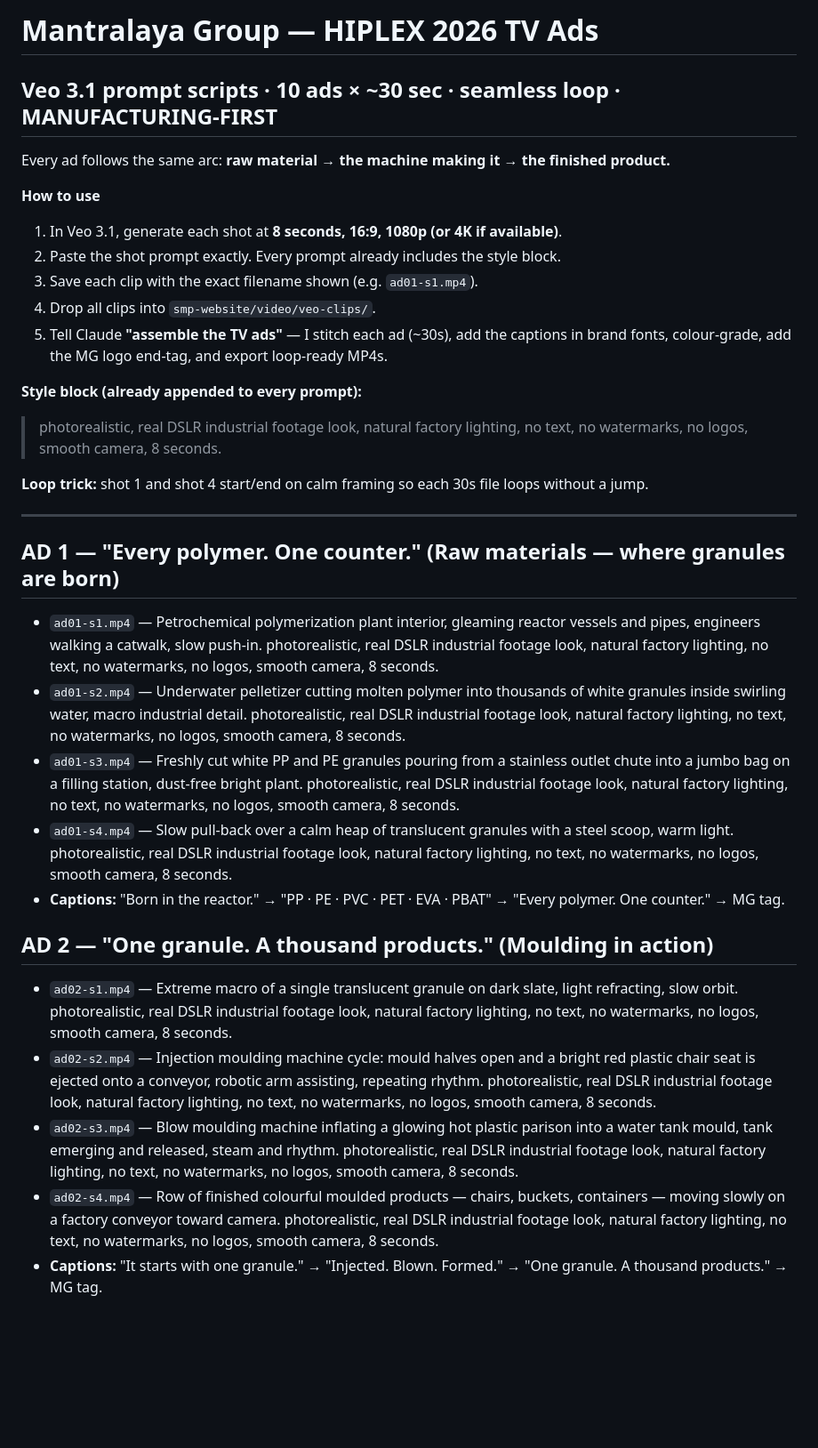
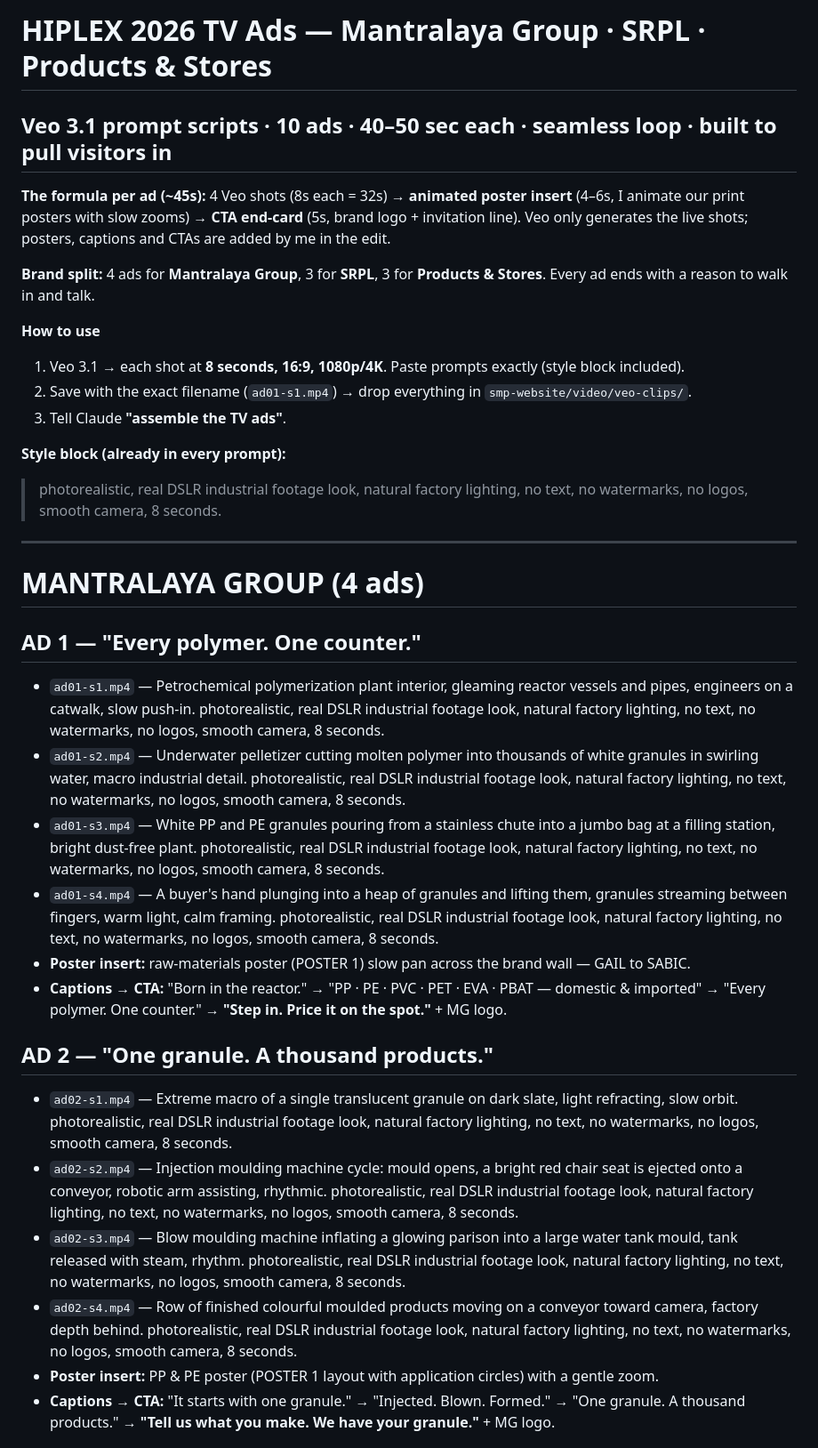
Before and after one commit to revanthvne/mantralayagroup, a Markdown page: video/VEO-AD-PROMPTS.md, the part around one of its changes. Shown at 89% size. Drawn GitHub-style; blank space fills up the shorter version.

```diff
--- a/video/VEO-AD-PROMPTS.md
+++ b/video/VEO-AD-PROMPTS.md
@@ -1,33 +1,36 @@
-# Mantralaya Group — HIPLEX 2026 TV Ads
-## Veo 3.1 prompt scripts · 10 ads × ~30 sec · seamless loop · MANUFACTURING-FIRST
+# HIPLEX 2026 TV Ads — Mantralaya Group · SRPL · Products & Stores
+## Veo 3.1 prompt scripts · 10 ads · 40–50 sec each · seamless loop · built to pull visitors in
 
-Every ad follows the same arc: **raw material → the machine making it → the finished product.**
+**The formula per ad (~45s):**
+4 Veo shots (8s each = 32s) → **animated poster insert** (4–6s, I animate our print posters with slow zooms) → **CTA end-card** (5s, brand logo + invitation line). Veo only generates the live shots; posters, captions and CTAs are added by me in the edit.
+
+**Brand split:** 4 ads for **Mantralaya Group**, 3 for **SRPL**, 3 for **Products & Stores**. Every ad ends with a reason to walk in and talk.
 
 **How to use**
-1. In Veo 3.1, generate each shot at **8 seconds, 16:9, 1080p (or 4K if available)**.
-2. Paste the shot prompt exactly. Every prompt already includes the style block.
-3. Save each clip with the exact filename shown (e.g. `ad01-s1.mp4`).
-4. Drop all clips into `smp-website/video/veo-clips/`.
-5. Tell Claude **"assemble the TV ads"** — I stitch each ad (~30s), add the captions in brand fonts, colour-grade, add the MG logo end-tag, and export loop-ready MP4s.
+1. Veo 3.1 → each shot at **8 seconds, 16:9, 1080p/4K**. Paste prompts exactly (style block included).
+2. Save with the exact filename (`ad01-s1.mp4`) → drop everything in `smp-website/video/veo-clips/`.
+3. Tell Claude **"assemble the TV ads"**.
 
-**Style block (already appended to every prompt):**
+**Style block (already in every prompt):**
 > photorealistic, real DSLR industrial footage look, natural factory lighting, no text, no watermarks, no logos, smooth camera, 8 seconds.
-
-**Loop trick:** shot 1 and shot 4 start/end on calm framing so each 30s file loops without a jump.
 
 ---
 
-## AD 1 — "Every polymer. One counter." (Raw materials — where granules are born)
-- `ad01-s1.mp4` — Petrochemical polymerization plant interior, gleaming reactor vessels and pipes, engineers walking a catwalk, slow push-in. photorealistic, real DSLR industrial footage look, natural factory lighting, no text, no watermarks, no logos, smooth camera, 8 seconds.
-- `ad01-s2.mp4` — Underwater pelletizer cutting molten polymer into thousands of white granules inside swirling water, macro industrial detail. photorealistic, real DSLR industrial footage look, natural factory lighting, no text, no watermarks, no logos, smooth camera, 8 seconds.
-- `ad01-s3.mp4` — Freshly cut white PP and PE granules pouring from a stainless outlet chute into a jumbo bag on a filling station, dust-free bright plant. photorealistic, real DSLR industrial footage look, natural factory lighting, no text, no watermarks, no logos, smooth camera, 8 seconds.
-- `ad01-s4.mp4` — Slow pull-back over a calm heap of translucent granules with a steel scoop, warm light. photorealistic, real DSLR industrial footage look, natural factory lighting, no text, no watermarks, no logos, smooth camera, 8 seconds.
-- **Captions:** "Born in the reactor." → "PP · PE · PVC · PET · EVA · PBAT" → "Every polymer. One counter." → MG tag.
+# MANTRALAYA GROUP (4 ads)
 
-## AD 2 — "One granule. A thousand products." (Moulding in action)
+## AD 1 — "Every polymer. One counter."
+- `ad01-s1.mp4` — Petrochemical polymerization plant interior, gleaming reactor vessels and pipes, engineers on a catwalk, slow push-in. photorealistic, real DSLR industrial footage look, natural factory lighting, no text, no watermarks, no logos, smooth camera, 8 seconds.
+- `ad01-s2.mp4` — Underwater pelletizer cutting molten polymer into thousands of white granules in swirling water, macro industrial detail. photorealistic, real DSLR industrial footage look, natural factory lighting, no text, no watermarks, no logos, smooth camera, 8 seconds.
+- `ad01-s3.mp4` — White PP and PE granules pouring from a stainless chute into a jumbo bag at a filling station, bright dust-free plant. photorealistic, real DSLR industrial footage look, natural factory lighting, no text, no watermarks, no logos, smooth camera, 8 seconds.
+- `ad01-s4.mp4` — A buyer's hand plunging into a heap of granules and lifting them, granules streaming between fingers, warm light, calm framing. photorealistic, real DSLR industrial footage look, natural factory lighting, no text, no watermarks, no logos, smooth camera, 8 seconds.
+- **Poster insert:** raw-materials poster (POSTER 1) slow pan across the brand wall — GAIL to SABIC.
+- **Captions → CTA:** "Born in the reactor." → "PP · PE · PVC · PET · EVA · PBAT — domestic & imported" → "Every polymer. One counter." → **"Step in. Price it on the spot."** + MG logo.
+
+## AD 2 — "One granule. A thousand products."
 - `ad02-s1.mp4` — Extreme macro of a single translucent granule on dark slate, light refracting, slow orbit. photorealistic, real DSLR industrial footage look, natural factory lighting, no text, no watermarks, no logos, smooth camera, 8 seconds.
-- `ad02-s2.mp4` — Injection moulding machine cycle: mould halves open and a bright red plastic chair seat is ejected onto a conveyor, robotic arm assisting, repeating rhythm. photorealistic, real DSLR industrial footage look, natural factory lighting, no text, no watermarks, no logos, smooth camera, 8 seconds.
-- `ad02-s3.mp4` — Blow moulding machine inflating a glowing hot plastic parison into a water tank mould, tank emerging and released, steam and rhythm. photorealistic, real DSLR industrial footage look, natural factory lighting, no text, no watermarks, no logos, smooth camera, 8 seconds.
-- `ad02-s4.mp4` — Row of finished colourful moulded products — chairs, buckets, containers — moving slowly on a factory conveyor toward camera. photorealistic, real DSLR industrial footage look, natural factory lighting, no text, no watermarks, no logos, smooth camera, 8 seconds.
-- **Captions:** "It starts with one granule." → "Injected. Blown. Formed." → "One granule. A thousand products." → MG tag.
+- `ad02-s2.mp4` — Injection moulding machine cycle: mould opens, a bright red chair seat is ejected onto a conveyor, robotic arm assisting, rhythmic. photorealistic, real DSLR industrial footage look, natural factory lighting, no text, no watermarks, no logos, smooth camera, 8 seconds.
+- `ad02-s3.mp4` — Blow moulding machine inflating a glowing parison into a large water tank mould, tank released with steam, rhythm. photorealistic, real DSLR industrial footage look, natural factory lighting, no text, no watermarks, no logos, smooth camera, 8 seconds.
+- `ad02-s4.mp4` — Row of finished colourful moulded products moving on a conveyor toward camera, factory depth behind. photorealistic, real DSLR industrial footage look, natural factory lighting, no text, no watermarks, no logos, smooth camera, 8 seconds.
+- **Poster insert:** PP & PE poster (POSTER 1 layout with application circles) with a gentle zoom.
+- **Captions → CTA:** "It starts with one granule." → "Injected. Blown. Formed." → "One granule. A thousand products." → **"Tell us what you make. We have your granule."** + MG logo.
 
```
Also changed, not shown: other parts of video/VEO-AD-PROMPTS.md (+61 -50 lines).
